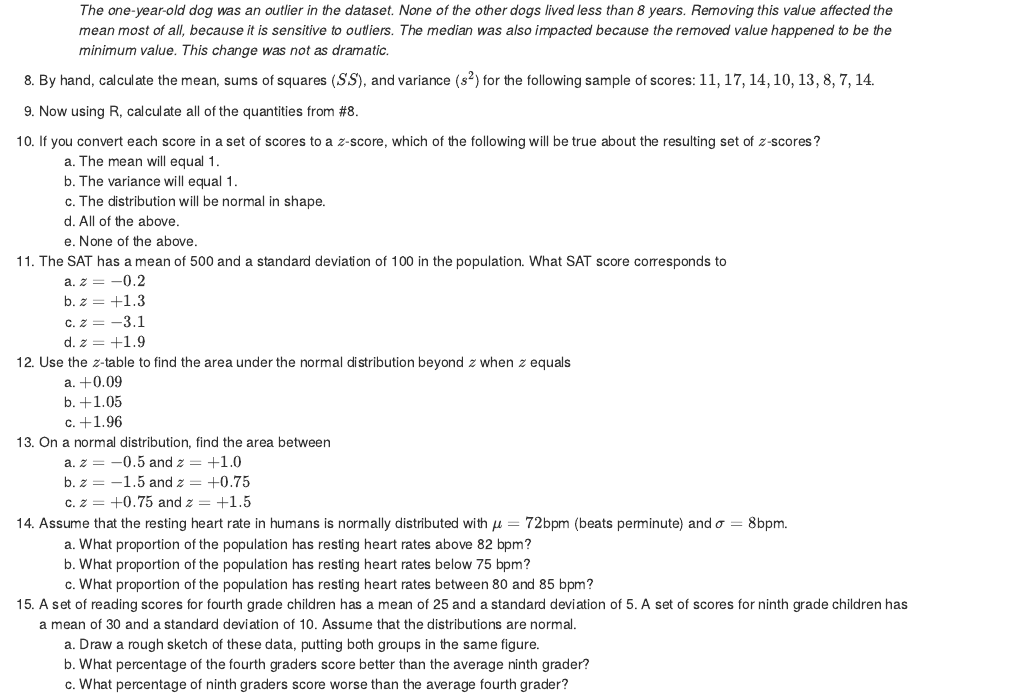
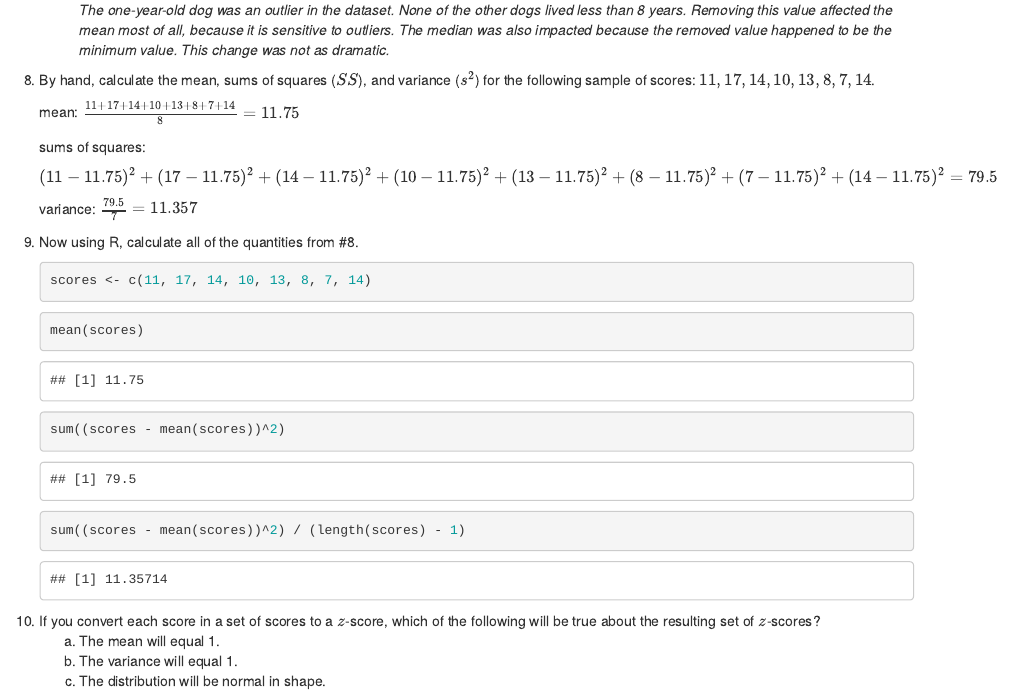
Before and after one commit to eddiechapman/psyc8101, an R Markdown document (psyc8101-hw1.Rmd): the page in a window 1100 px wide, from 3690 px down. The pictures show the output file psyc8101-hw1.html that the author committed with the source, opened offline.

Commit message:
Complete question 8.

````diff
--- a/psyc8101-hw1.Rmd
+++ b/psyc8101-hw1.Rmd
@@ -1,8 +1,11 @@
 ---
-title: "HW #1: Review of Basic Statistical Concepts, Descriptive Statistics, & Normal Distribution"
+title: 'HW #1: Review of Basic Statistical Concepts, Descriptive Statistics, & Normal
+  Distribution'
 author: "Eddie Chapman"
 date: "August 27, 2019"
-output: html_document
+output:
+  pdf_document: default
+  html_document: default
 ---
 
 1. A psychologist records how many words participants recalled from a list under three different conditions: large reward for each word recalled, small reward for each word recalled, and no reward.
@@ -154,7 +157,28 @@ output: html_document
 
 8. By hand, calculate the mean, sums of squares ($SS$), and variance ($s^2$) for the following sample of scores: $11, 17, 14, 10, 13, 8, 7, 14$.
 
+    mean: $\frac{11 + 17 + 14 + 10 + 13 + 8 + 7 + 14}{8} = 11.75$
+
+    sums of squares:
+
+    $(11 - 11.75)^2 + (17 - 11.75)^2 + (14 - 11.75)^2 + (10 - 11.75)^2 + (13 - 11.75)^2 + (8 - 11.75)^2 + (7 - 11.75)^2 + (14 - 11.75)^2 = 79.5$
+
+    variance: $\frac{79.5}{7} = 11.357$
+
+
 9. Now using R, calculate all of the quantities from #8.
+    ```{r}
+    scores <- c(11, 17, 14, 10, 13, 8, 7, 14)
+    ```
+    ```{r}
+    mean(scores)
+    ```
+    ```{r}
+    sum((scores - mean(scores))^2)
+    ```
+    ```{r}
+    sum((scores - mean(scores))^2) / (length(scores) - 1)
+    ```
 
 10. If you convert each score in a set of scores to a $z$-score, which of the following will be true about the resulting set of $z$-scores?
     a. The mean will equal 1.
````
Also changed, not shown: psyc8101-hw1.html.
